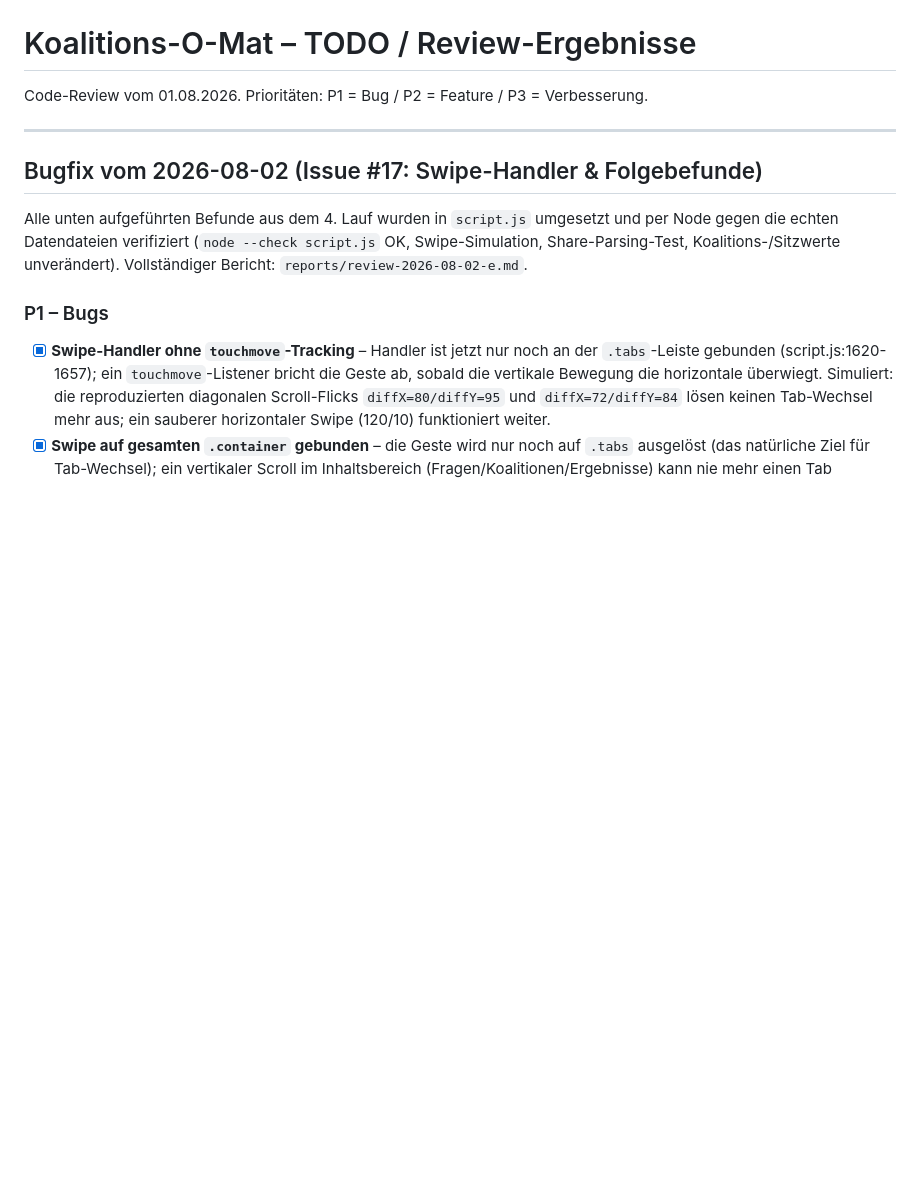
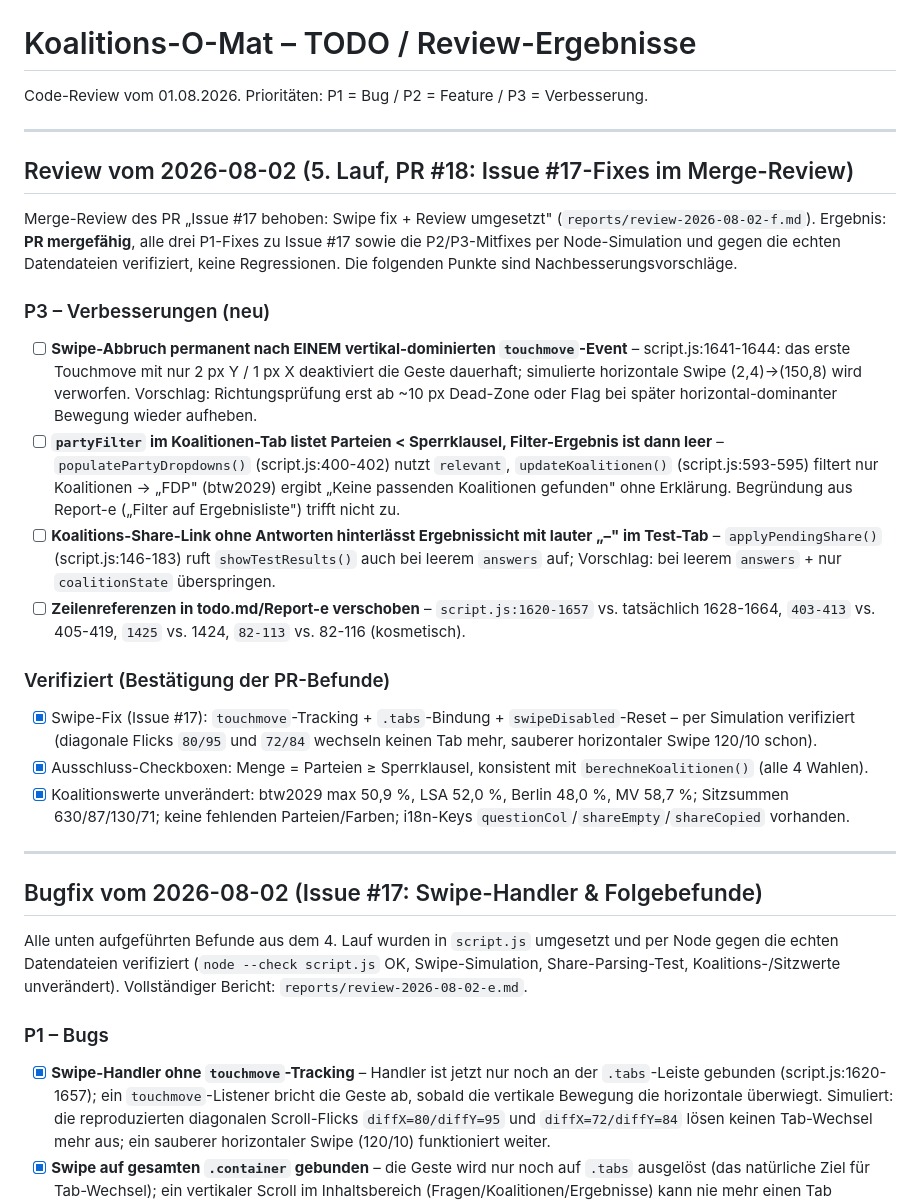
Before and after one commit to OseMine/koalitions-o-mat, a Markdown page: todo.md, the part around the change. Rendered like a GitHub page; blank space fills up the shorter version.

Commit message:
Merge-Review PR #18: Issue #17-Fixes verifiziert, Report 5. Lauf ergänzt.

```diff
--- a/todo.md
+++ b/todo.md
@@ -1,6 +1,25 @@
 # Koalitions-O-Mat – TODO / Review-Ergebnisse
 
 Code-Review vom 01.08.2026. Prioritäten: P1 = Bug / P2 = Feature / P3 = Verbesserung.
+
+---
+
+## Review vom 2026-08-02 (5. Lauf, PR #18: Issue #17-Fixes im Merge-Review)
+
+Merge-Review des PR „Issue #17 behoben: Swipe fix + Review umgesetzt" (`reports/review-2026-08-02-f.md`). Ergebnis: **PR mergefähig**, alle drei P1-Fixes zu Issue #17 sowie die P2/P3-Mitfixes per Node-Simulation und gegen die echten Datendateien verifiziert, keine Regressionen. Die folgenden Punkte sind Nachbesserungsvorschläge.
+
+### P3 – Verbesserungen (neu)
+
+- [ ] **Swipe-Abbruch permanent nach EINEM vertikal-dominierten `touchmove`-Event** – script.js:1641-1644: das erste Touchmove mit nur 2 px Y / 1 px X deaktiviert die Geste dauerhaft; simulierte horizontale Swipe (2,4)→(150,8) wird verworfen. Vorschlag: Richtungsprüfung erst ab ~10 px Dead-Zone oder Flag bei später horizontal-dominanter Bewegung wieder aufheben.
+- [ ] **`partyFilter` im Koalitionen-Tab listet Parteien < Sperrklausel, Filter-Ergebnis ist dann leer** – `populatePartyDropdowns()` (script.js:400-402) nutzt `relevant`, `updateKoalitionen()` (script.js:593-595) filtert nur Koalitionen → „FDP" (btw2029) ergibt „Keine passenden Koalitionen gefunden" ohne Erklärung. Begründung aus Report-e („Filter auf Ergebnisliste") trifft nicht zu.
+- [ ] **Koalitions-Share-Link ohne Antworten hinterlässt Ergebnissicht mit lauter „–" im Test-Tab** – `applyPendingShare()` (script.js:146-183) ruft `showTestResults()` auch bei leerem `answers` auf; Vorschlag: bei leerem `answers` + nur `coalitionState` überspringen.
+- [ ] **Zeilenreferenzen in todo.md/Report-e verschoben** – `script.js:1620-1657` vs. tatsächlich 1628-1664, `403-413` vs. 405-419, `1425` vs. 1424, `82-113` vs. 82-116 (kosmetisch).
+
+### Verifiziert (Bestätigung der PR-Befunde)
+
+- [x] Swipe-Fix (Issue #17): `touchmove`-Tracking + `.tabs`-Bindung + `swipeDisabled`-Reset – per Simulation verifiziert (diagonale Flicks `80/95` und `72/84` wechseln keinen Tab mehr, sauberer horizontaler Swipe 120/10 schon).
+- [x] Ausschluss-Checkboxen: Menge = Parteien ≥ Sperrklausel, konsistent mit `berechneKoalitionen()` (alle 4 Wahlen).
+- [x] Koalitionswerte unverändert: btw2029 max 50,9 %, LSA 52,0 %, Berlin 48,0 %, MV 58,7 %; Sitzsummen 630/87/130/71; keine fehlenden Parteien/Farben; i18n-Keys `questionCol`/`shareEmpty`/`shareCopied` vorhanden.
 
 ---
 
```
Also changed, not shown: reports/review-2026-08-02-f.md (added, +39 -0 lines).
